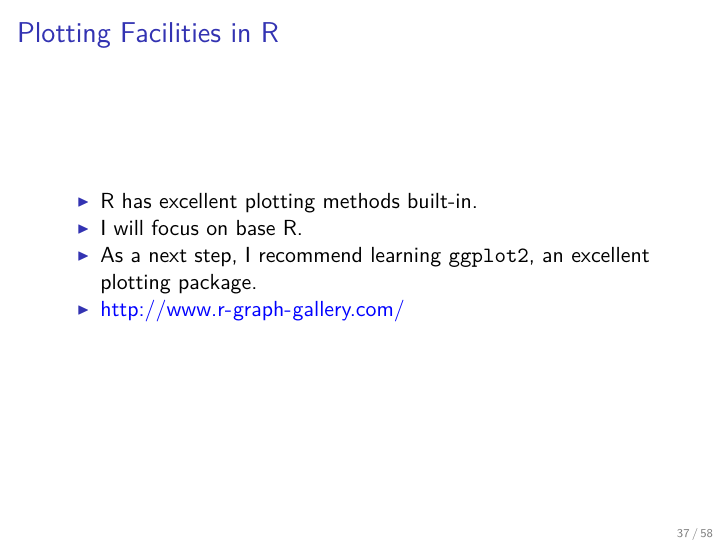
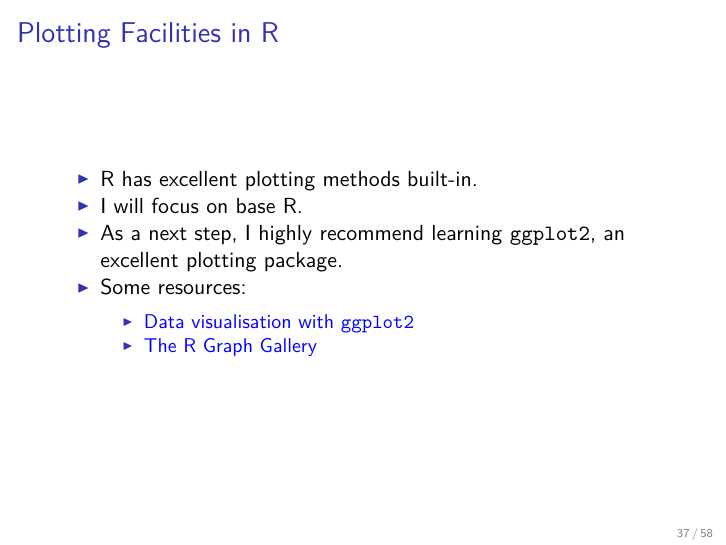
Before and after one commit to MatixR/mfeR2017, an R Markdown document (week4/week4.Rmd): page 37 of 58. The pictures show the output file week4/week4.pdf that the author committed with the source.

Commit message:
minor changes

```diff
--- a/week4/week4.Rmd
+++ b/week4/week4.Rmd
@@ -285,8 +285,10 @@ floor_date(jan31, "month") + months(2) - days(1)
 ## Plotting Facilities in R
 - R has excellent plotting methods built-in.
 - I will focus on base R.
-- As a next step, I recommend learning `ggplot2`, an excellent plotting package.
-- http://www.r-graph-gallery.com/
+- As a next step, I highly recommend learning `ggplot2`, an excellent plotting package.
+- Some resources:
+    - [Data visualisation with `ggplot2`](http://r4ds.had.co.nz/data-visualisation.html)
+    - [The R Graph Gallery](http://www.r-graph-gallery.com/)
 
 ## Basic Plotting
 
```
Also changed, not shown: week4/week4.pdf.
